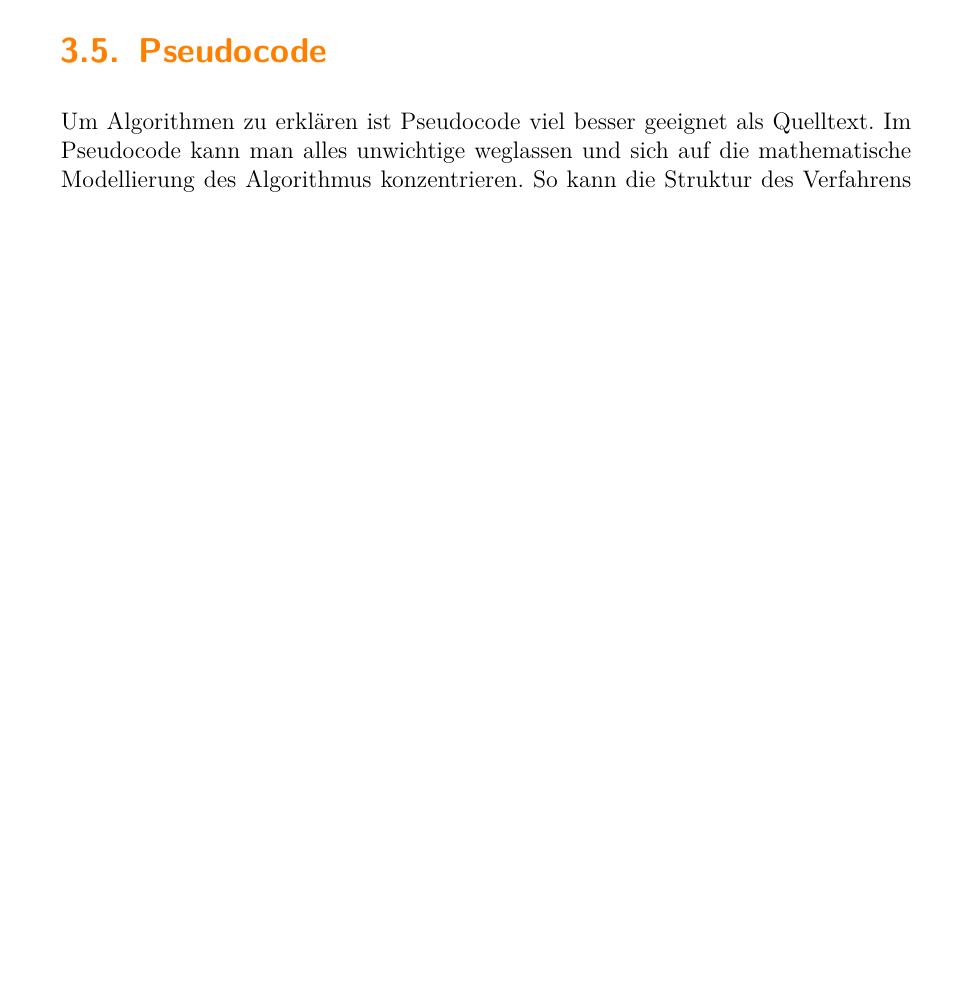
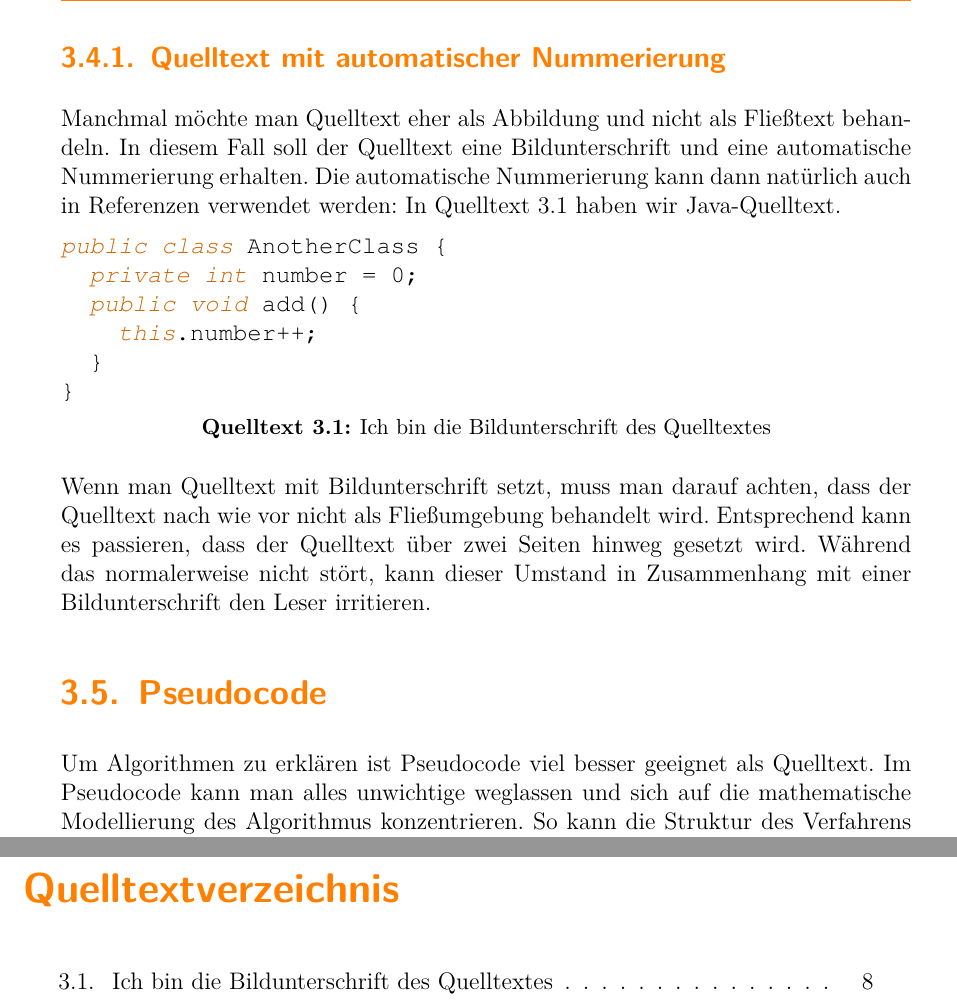
Before and after one commit to malteschmitz/latex-thesis, a LaTeX thesis (thesis.tex, which reads konzept.tex, style.tex): part of page 20 of 37 before the commit and two parts of pages 20 and 35 of 39 after it, the two joined at a grey line, cut at the place of the change, the shorter picture padded with empty space. Compiled offline with pdfLaTeX; an older LaTeX class or package is replaced by its successor.

Commit message:
Add numbered listings

```diff
--- a/konzept.tex
+++ b/konzept.tex
@@ -89,6 +89,21 @@ Quelltext sollte in Abschlussarbeiten nur äußerst sparsam eingesetzt werden. W
   }
 \end{lstlisting}
 
+\subsection{Quelltext mit automatischer Nummerierung}
+
+Manchmal möchte man Quelltext eher als Abbildung und nicht als Fließtext behandeln. In diesem Fall soll der Quelltext eine Bildunterschrift und eine automatische Nummerierung erhalten. Die automatische Nummerierung kann dann natürlich auch in Referenzen verwendet werden: In \vref{lst:java} haben wir Java-Quelltext.
+
+\begin{lstlisting}[language=Java,gobble=2,caption={Ich bin die Bildunterschrift des Quelltextes},label=lst:java]
+  public class AnotherClass {
+    private int number = 0;
+    public void add() {
+      this.number++;
+    }
+  }
+\end{lstlisting}
+
+Wenn man Quelltext mit Bildunterschrift setzt, muss man darauf achten, dass der Quelltext nach wie vor nicht als Fließumgebung behandelt wird. Entsprechend kann es passieren, dass der Quelltext über zwei Seiten hinweg gesetzt wird. Während das normalerweise nicht stört, kann dieser Umstand in Zusammenhang mit einer Bildunterschrift den Leser irritieren.
+
 \section{Pseudocode}
 
 Um Algorithmen zu erklären ist Pseudocode viel besser geeignet als Quelltext. Im Pseudocode kann man alles unwichtige weglassen und sich auf die mathematische Modellierung des Algorithmus konzentrieren. So kann die Struktur des Verfahrens unabhängig von Implementierungsdetails des jeweiligen Frameworks erklärt werden.
--- a/style.tex
+++ b/style.tex
@@ -103,10 +103,13 @@
 \lstset{%
   upquote=true,%
   showstringspaces=false,%
+  captionpos=b,%
   basicstyle=\ttfamily,%
   keywordstyle=\color{keywordcolor}\slshape,%
   commentstyle=\color{commentcolor}\itshape,%
   stringstyle=\color{stringcolor}}
+\renewcommand{\lstlistingname}{Quelltext}
+\renewcommand{\lstlistlistingname}{Quelltextverzeichnis}
 
 % enable german umlauts in listings
 \lstset{
@@ -163,6 +166,7 @@
 \labelformat{section}{Abschnitt\ #1}
 \labelformat{subsection}{Unterabschnitt\ #1}
 \labelformat{subsubsection}{Unterunterabschnitt\ #1}
+\AtBeginDocument{\labelformat{lstlisting}{Quelltext\ #1}}
 
 % define theorem environments
 \declaretheorem[numberwithin=chapter,style=plain]{Theorem}
--- a/thesis.tex
+++ b/thesis.tex
@@ -64,6 +64,11 @@
   \renewcommand{\listtheoremname}{Definitions- und Theoremverzeichnis}
   \listoftheorems[ignoreall,show={Lemma,Theorem,Korollar,Definition}]
 
+  \cleardoublepage
+  \phantomsection
+  \pdfbookmark{Quelltextverzeichnis}{listoflistings}
+  \lstlistoflistings
+
   \include{abkuerzungen}
 
   \cleardoublepage
```
Also changed, not shown: 1 other file.
